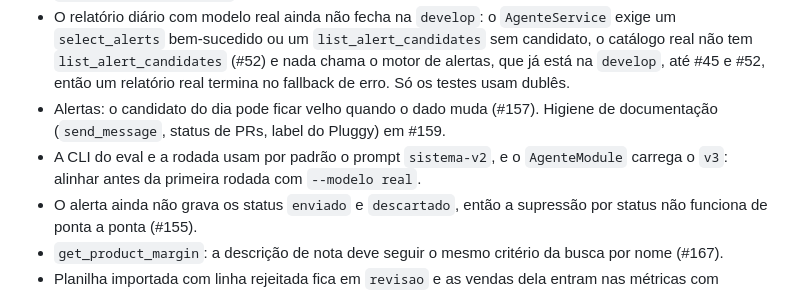
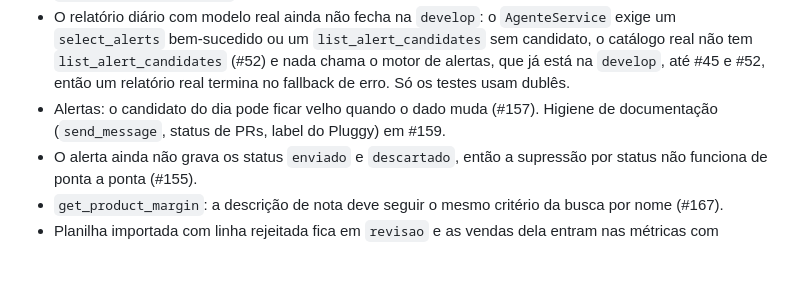
Before and after one commit to insignia-corp/omnia, a Markdown page: docs/ESTADO.md, the part around the change. Drawn GitHub-style; blank space fills up the shorter version.

Commit message:
docs: remove pendência do prompt do eval, já alinhado no v3 (#67)
A CLI do eval e o AgenteModule usam sistema-v3 por padrão desde o PR 165.

Co-Authored-By: Claude Sonnet 5.5 <noreply@anthropic.com>

```diff
--- a/docs/ESTADO.md
+++ b/docs/ESTADO.md
@@ -45,7 +45,6 @@ Gerados em 2026-10-21 sobre a `develop` em `d62d2a7`, com Node 24 (via `npx`), P
 - Extração de nota que falha não avisa o dono: `ProcessadorExtracao.falhar` só grava `documento.statusExtracao` e `erro` e registra a execução, e o `ConversaService` envia só o aviso inicial de leitura. Fica pendente até o worker enviar a mensagem fixa de falha (#158, em PR 163; detalhe em `src/ingestao/README.md`).
 - O relatório diário com modelo real ainda não fecha na `develop`: o `AgenteService` exige um `select_alerts` bem-sucedido ou um `list_alert_candidates` sem candidato, o catálogo real não tem `list_alert_candidates` (#52) e nada chama o motor de alertas, que já está na `develop`, até #45 e #52, então um relatório real termina no fallback de erro. Só os testes usam dublês.
 - Alertas: o candidato do dia pode ficar velho quando o dado muda (#157). Higiene de documentação (`send_message`, status de PRs, label do Pluggy) em #159.
-- A CLI do eval e a rodada usam por padrão o prompt `sistema-v2`, e o `AgenteModule` carrega o `v3`: alinhar antes da primeira rodada com `--modelo real`.
 - O alerta ainda não grava os status `enviado` e `descartado`, então a supressão por status não funciona de ponta a ponta (#155).
 - `get_product_margin`: a descrição de nota deve seguir o mesmo critério da busca por nome (#167).
 - Planilha importada com linha rejeitada fica em `revisao` e as vendas dela entram nas métricas com confiança 0,5 sem caminho para voltar (#142).
```
